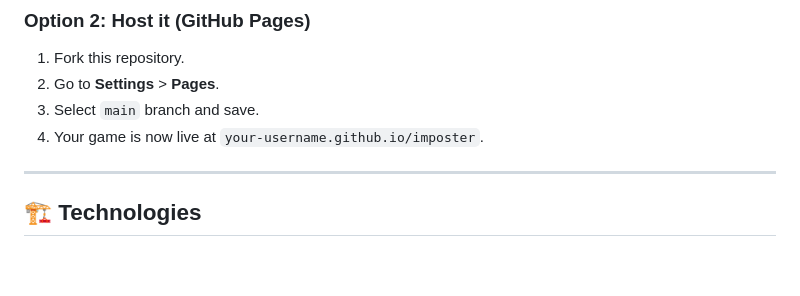
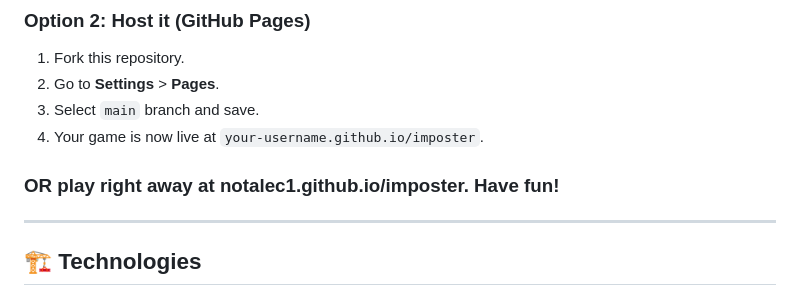
Before and after one commit to notalec1/imposter, a Markdown page: README.md, the part around the change. GitHub-like rendering; blank space fills up the shorter version.

Commit message:
Add direct link to play game in README
Added a direct link to play the game immediately.

```diff
--- a/README.md
+++ b/README.md
@@ -78,6 +78,8 @@ There is no installation required! This is a **serverless** web app.
 3.  Select `main` branch and save.
 4.  Your game is now live at `your-username.github.io/imposter`.
 
+### OR play right away at notalec1.github.io/imposter. Have fun!
+
 ---
 
 ## 🏗️ Technologies
```
